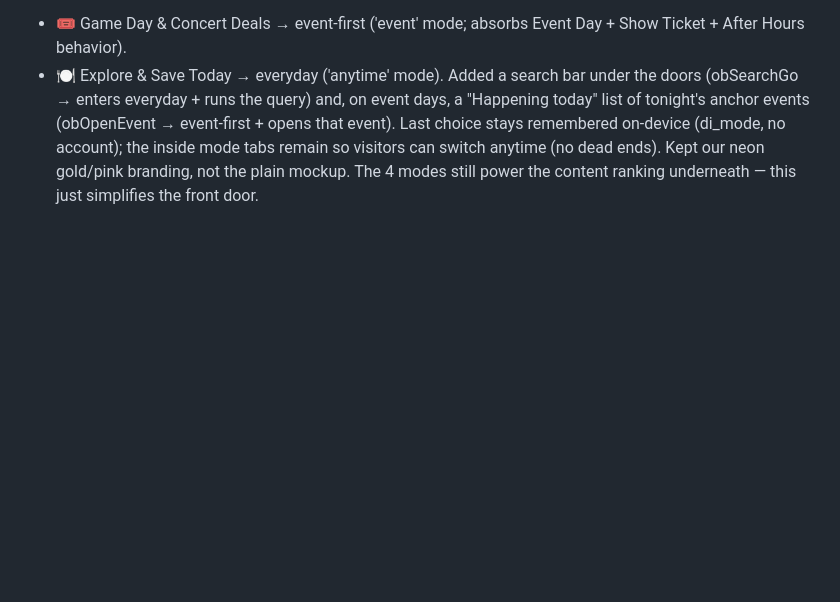
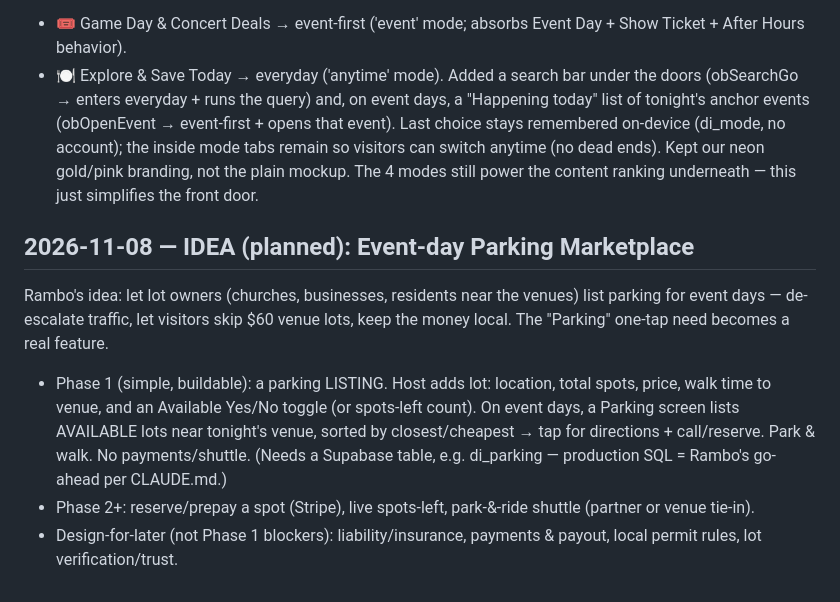
Before and after one commit to dion-sketch/do_inglewood_main, a Markdown page: docs/BUILD_LOG.md, the part around the change. Drawn GitHub-style; blank space fills up the shorter version.

Commit message:
Log planned feature: event-day parking marketplace (phased)
Capture Rambo's idea — lot owners (churches/businesses/residents) list event-day
parking to de-escalate traffic and keep money local. Phase 1: simple listing with an
available toggle, shown near tonight's venue (park & walk). Phase 2+: reserve/pay,
live counts, park-&-ride shuttle. Notes the needed table and the real-world design
considerations.

Co-Authored-By: Claude Opus 4.8 <noreply@anthropic.com>

```diff
--- a/docs/BUILD_LOG.md
+++ b/docs/BUILD_LOG.md
@@ -287,3 +287,17 @@ event-first + opens that event). Last choice stays remembered on-device (di_mode
 account); the inside mode tabs remain so visitors can switch anytime (no dead ends).
 Kept our neon gold/pink branding, not the plain mockup. The 4 modes still power the
 content ranking underneath — this just simplifies the front door.
+
+## 2026-11-08 — IDEA (planned): Event-day Parking Marketplace
+Rambo's idea: let lot owners (churches, businesses, residents near the venues) list
+parking for event days — de-escalate traffic, let visitors skip $60 venue lots, keep
+the money local. The "Parking" one-tap need becomes a real feature.
+- Phase 1 (simple, buildable): a parking LISTING. Host adds lot: location, total spots,
+  price, walk time to venue, and an Available Yes/No toggle (or spots-left count). On
+  event days, a Parking screen lists AVAILABLE lots near tonight's venue, sorted by
+  closest/cheapest → tap for directions + call/reserve. Park & walk. No payments/shuttle.
+  (Needs a Supabase table, e.g. di_parking — production SQL = Rambo's go-ahead per CLAUDE.md.)
+- Phase 2+: reserve/prepay a spot (Stripe), live spots-left, park-&-ride shuttle (partner
+  or venue tie-in).
+- Design-for-later (not Phase 1 blockers): liability/insurance, payments & payout, local
+  permit rules, lot verification/trust.
```
